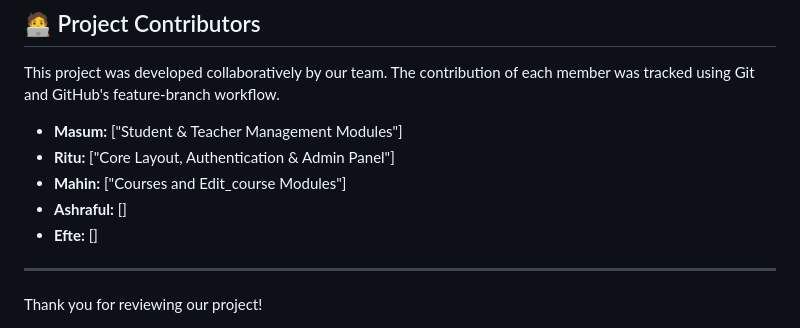
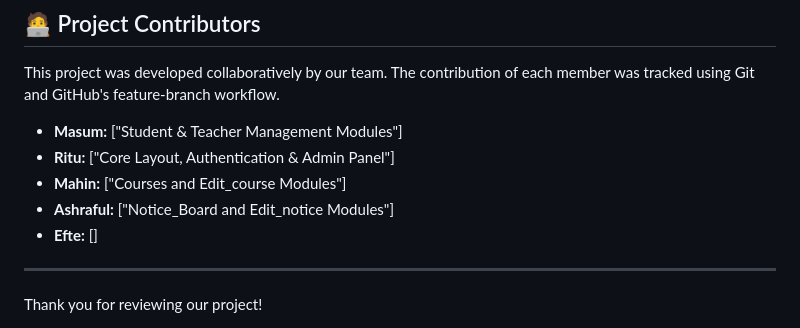
Before and after one commit to Masum8823/university-management-system, a Markdown page: README.md, the part around the change. Drawn GitHub-style.

```diff
--- a/README.md
+++ b/README.md
@@ -75,7 +75,7 @@ This project was developed collaboratively by our team. The contribution of each
 -   **Masum:** ["Student & Teacher Management Modules"]
 -   **Ritu:** ["Core Layout, Authentication & Admin Panel"]
 -   **Mahin:** ["Courses and Edit_course Modules"]
--   **Ashraful:** []
+-   **Ashraful:** ["Notice_Board and Edit_notice Modules"]
 -   **Efte:** []
 
 ---
```
